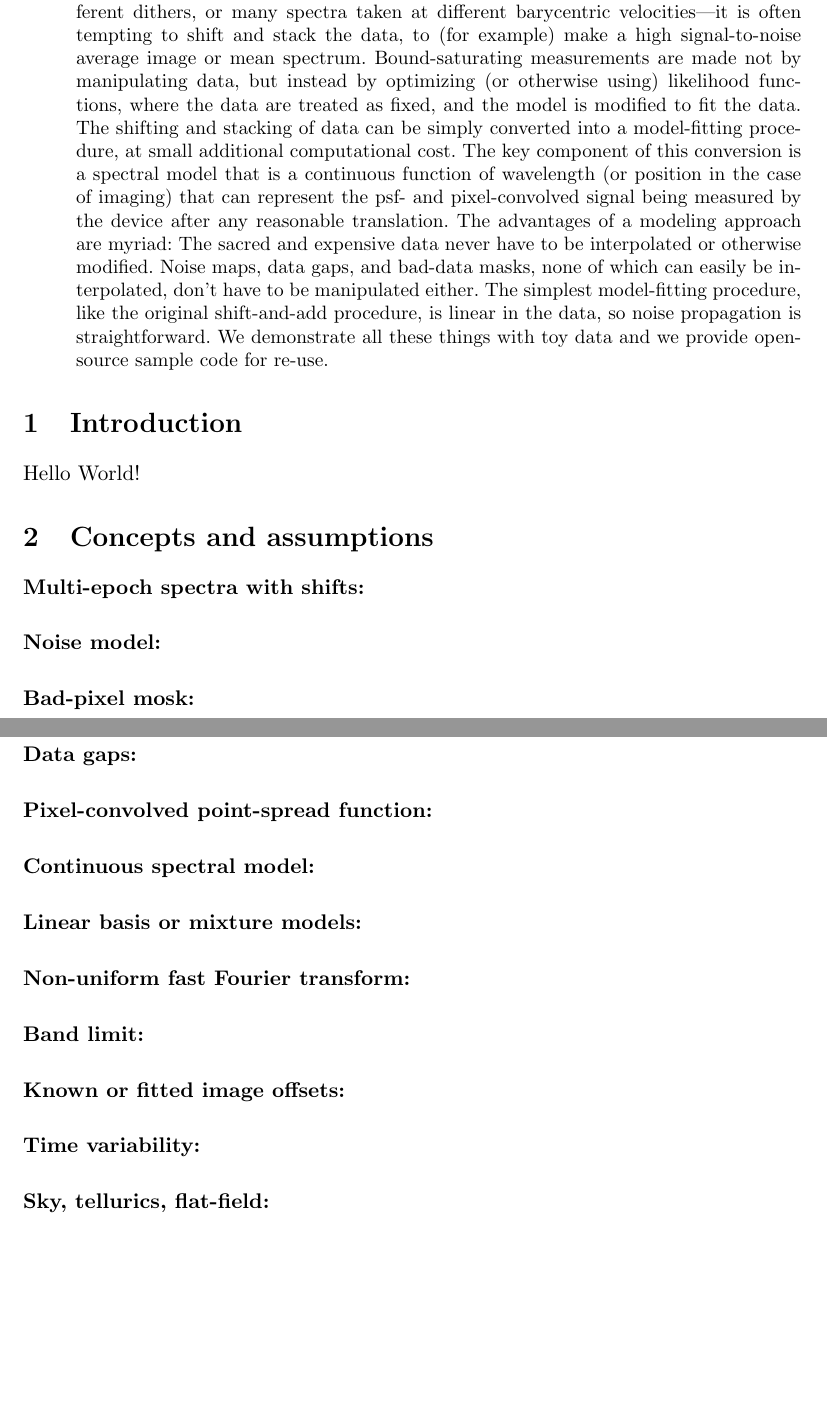
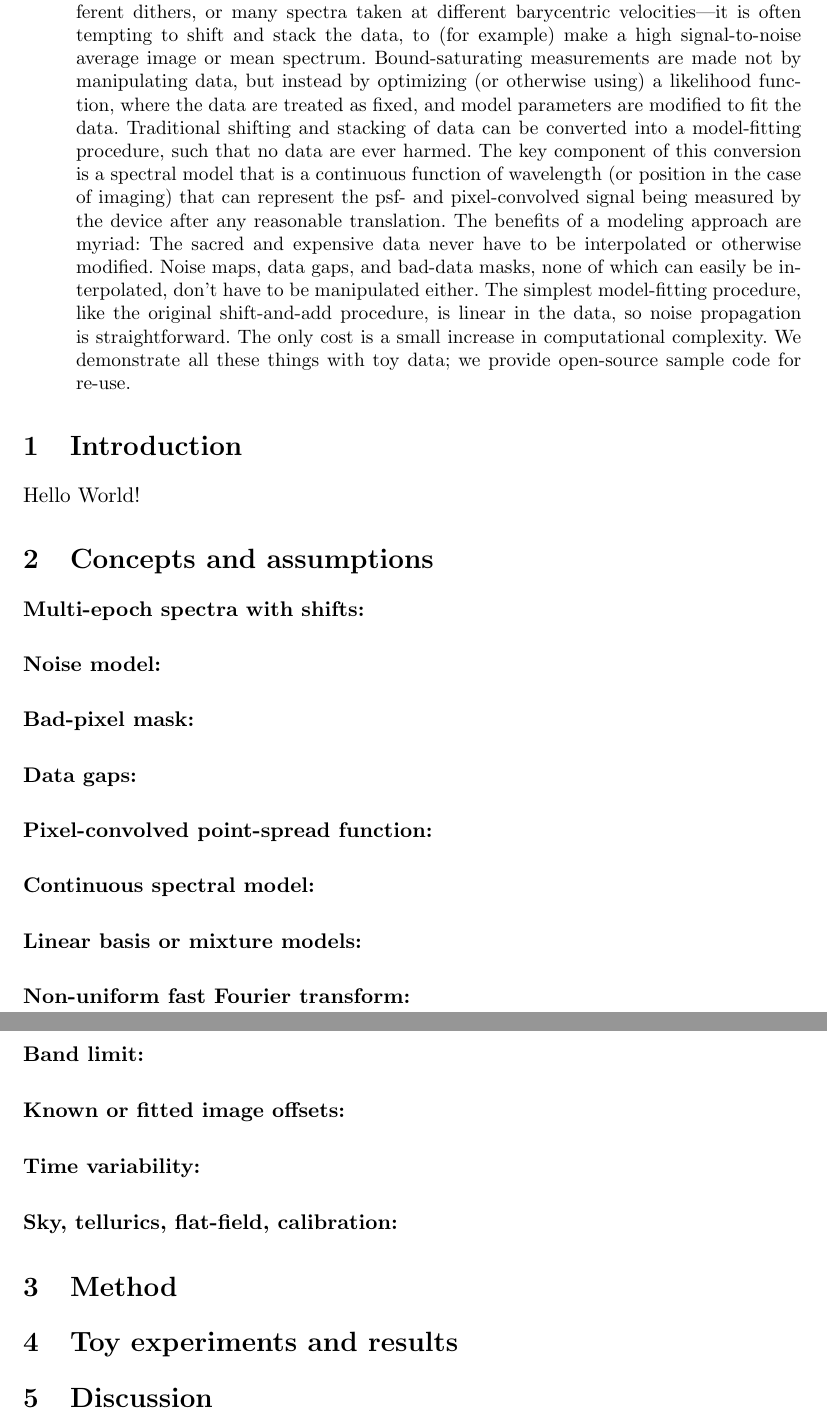
Before and after one commit to davidwhogg/NoDataInterpolation, a LaTeX paper (main.tex): two parts of pages 1 and 2 of 2, joined at a grey line, cut so that both start at the same text, the shorter picture padded with empty space. Compiled offline with pdfLaTeX.

Commit message:
Updates from Overleaf

```diff
--- a/main.tex
+++ b/main.tex
@@ -1,6 +1,10 @@
 \documentclass[11pt]{article}
 \usepackage[utf8]{inputenc}
+
+% page setup
 \usepackage[letterpaper]{geometry}
+\addtolength{\topmargin}{-0.7in}
+\addtolength{\textheight}{1.8in}
 
 \title{\bfseries%
 Don't interpolate your data!}
@@ -14,14 +18,16 @@ Don't interpolate your data!}
 
 \begin{abstract}\noindent
 When there are many observations of an astronomical source---many images with different dithers, or many spectra taken at different barycentric velocities---it is often tempting to shift and stack the data, to (for example) make a high signal-to-noise average image or mean spectrum.
-Bound-saturating measurements are made not by manipulating data, but instead by optimizing (or otherwise using) likelihood functions, where the data are treated as fixed, and the model is modified to fit the data.
-The shifting and stacking of data can be simply converted into a model-fitting procedure, at small additional computational cost.
+Bound-saturating measurements are made not by manipulating data, but instead by optimizing (or otherwise using)
+a likelihood function, where the data are treated as fixed, and model parameters are modified to fit the data.
+Traditional shifting and stacking of data can be converted into a model-fitting procedure, such that no data are ever harmed.
 The key component of this conversion is a spectral model that is a continuous function of wavelength (or position in the case of imaging) that can represent the psf- and pixel-convolved signal being measured by the device after any reasonable translation.
-The advantages of a modeling approach are myriad:
+The benefits of a modeling approach are myriad:
 The sacred and expensive data never have to be interpolated or otherwise modified.
 Noise maps, data gaps, and bad-data masks, none of which can easily be interpolated, don't have to be manipulated either.
 The simplest model-fitting procedure, like the original shift-and-add procedure, is linear in the data, so noise propagation is straightforward.
-We demonstrate all these things with toy data and we provide open-source sample code for re-use.
+The only cost is a small increase in computational complexity.
+We demonstrate all these things with toy data; we provide open-source sample code for re-use.
 \end{abstract}
 
 \section{Introduction}
@@ -34,7 +40,7 @@ Hello World!
 
 \paragraph{Noise model:}
 
-\paragraph{Bad-pixel mosk:}
+\paragraph{Bad-pixel mask:}
 
 \paragraph{Data gaps:}
 
@@ -52,6 +58,12 @@ Hello World!
 
 \paragraph{Time variability:}
 
-\paragraph{Sky, tellurics, flat-field:}
+\paragraph{Sky, tellurics, flat-field, calibration:}
+
+\section{Method}
+
+\section{Toy experiments and results}
+
+\section{Discussion}
 
 \end{document}
```
